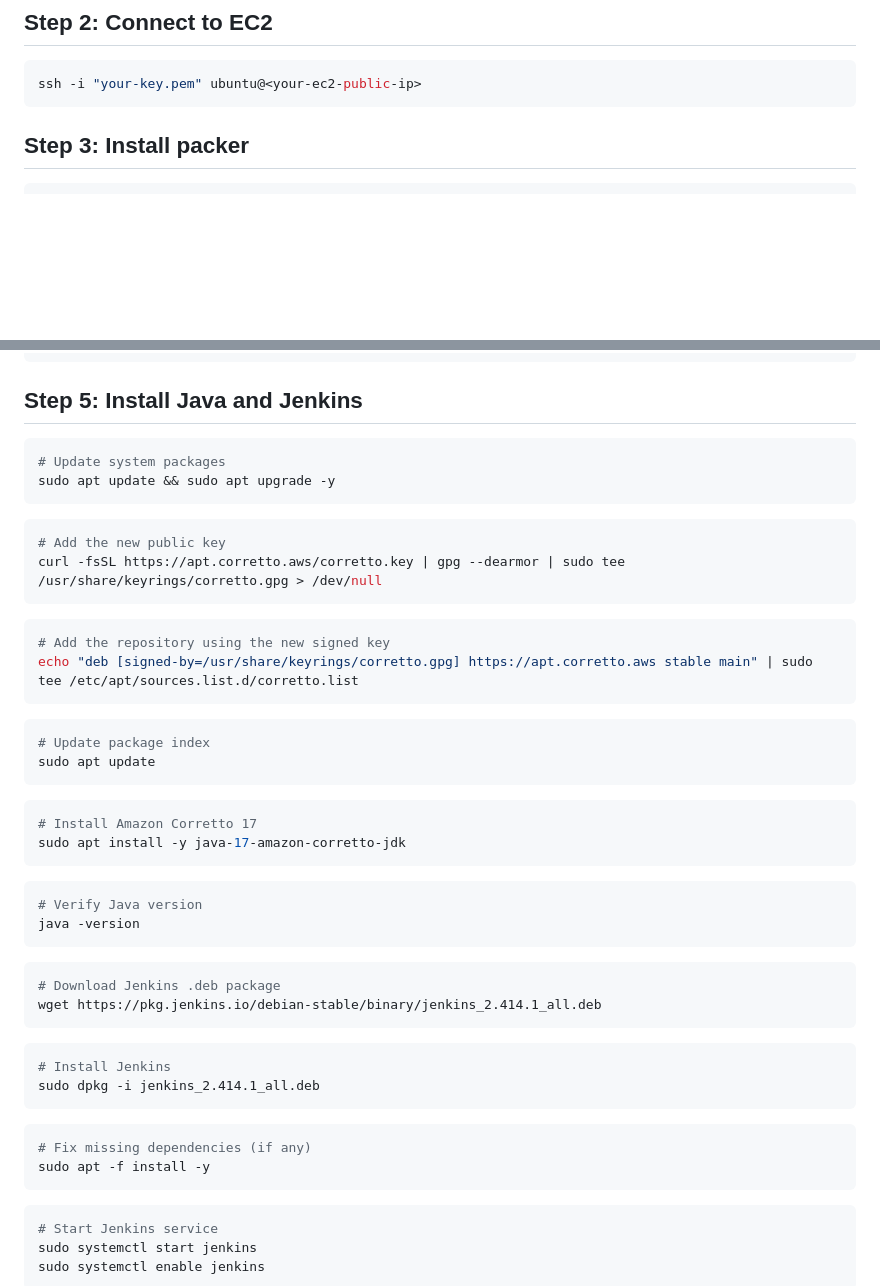
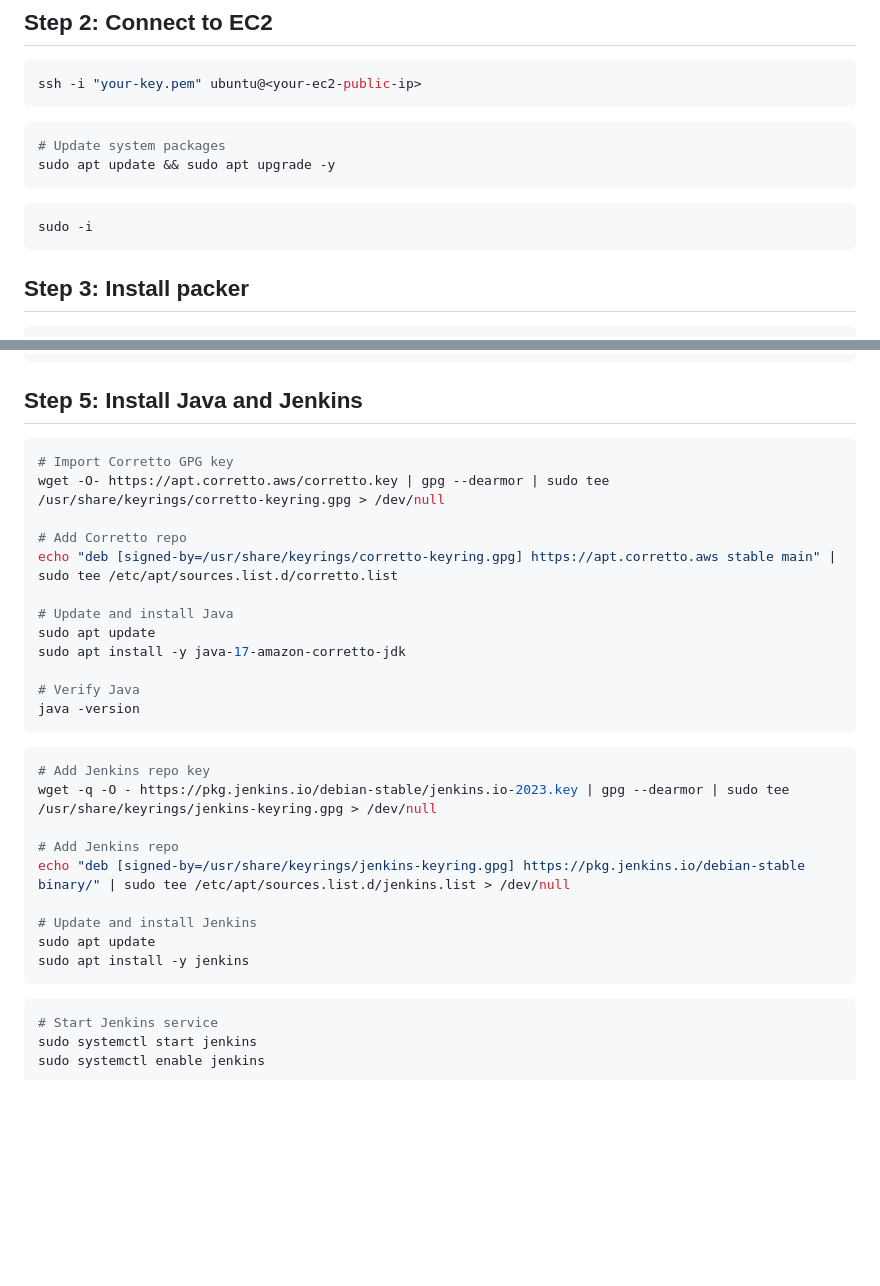
Before and after one commit to arumullayaswanth/immutable-ami-packer-deploy, a Markdown page: README.md, 2 parts joined by grey strips. Rendered like a GitHub page; blank space fills up the shorter version.

````diff
--- a/README.md
+++ b/README.md
@@ -24,6 +24,13 @@
 
 ```bash
 ssh -i "your-key.pem" ubuntu@<your-ec2-public-ip>
+```
+```bash
+# Update system packages
+sudo apt update && sudo apt upgrade -y
+```
+```bash
+sudo -i
 ```
 
 ## Step 3: Install packer
@@ -54,42 +61,33 @@ sudo ./aws/install
 
 ## Step 5: Install Java and Jenkins
 
+
 ```bash
-# Update system packages
-sudo apt update && sudo apt upgrade -y
-```
-```bash
-# Add the new public key
-curl -fsSL https://apt.corretto.aws/corretto.key | gpg --dearmor | sudo tee /usr/share/keyrings/corretto.gpg > /dev/null
-```
-```bash
-# Add the repository using the new signed key
-echo "deb [signed-by=/usr/share/keyrings/corretto.gpg] https://apt.corretto.aws stable main" | sudo tee /etc/apt/sources.list.d/corretto.list
-```
-```bash
-# Update package index
+# Import Corretto GPG key
+wget -O- https://apt.corretto.aws/corretto.key | gpg --dearmor | sudo tee /usr/share/keyrings/corretto-keyring.gpg > /dev/null
+
+# Add Corretto repo
+echo "deb [signed-by=/usr/share/keyrings/corretto-keyring.gpg] https://apt.corretto.aws stable main" | sudo tee /etc/apt/sources.list.d/corretto.list
+
+# Update and install Java
 sudo apt update
-```
-```bash
-# Install Amazon Corretto 17
 sudo apt install -y java-17-amazon-corretto-jdk
-```
-```bash
-# Verify Java version
+
+# Verify Java
 java -version
 ```
 ```bash
-# Download Jenkins .deb package
-wget https://pkg.jenkins.io/debian-stable/binary/jenkins_2.414.1_all.deb
+# Add Jenkins repo key
+wget -q -O - https://pkg.jenkins.io/debian-stable/jenkins.io-2023.key | gpg --dearmor | sudo tee /usr/share/keyrings/jenkins-keyring.gpg > /dev/null
+
+# Add Jenkins repo
+echo "deb [signed-by=/usr/share/keyrings/jenkins-keyring.gpg] https://pkg.jenkins.io/debian-stable binary/" | sudo tee /etc/apt/sources.list.d/jenkins.list > /dev/null
+
+# Update and install Jenkins
+sudo apt update
+sudo apt install -y jenkins
 ```
-```bash
-# Install Jenkins
-sudo dpkg -i jenkins_2.414.1_all.deb
-```
-```bash
-# Fix missing dependencies (if any)
-sudo apt -f install -y
-```
+
 ```bash
 # Start Jenkins service
 sudo systemctl start jenkins
````
